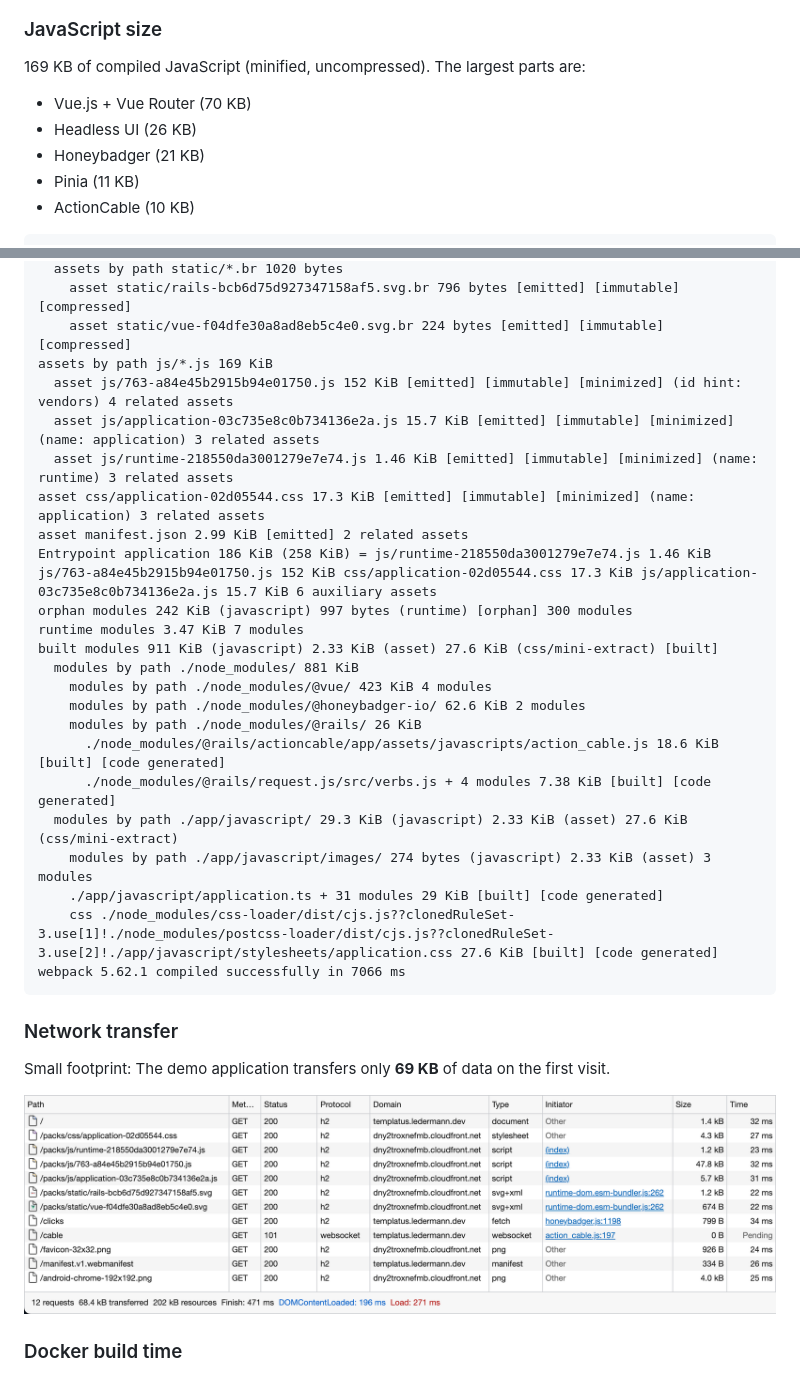
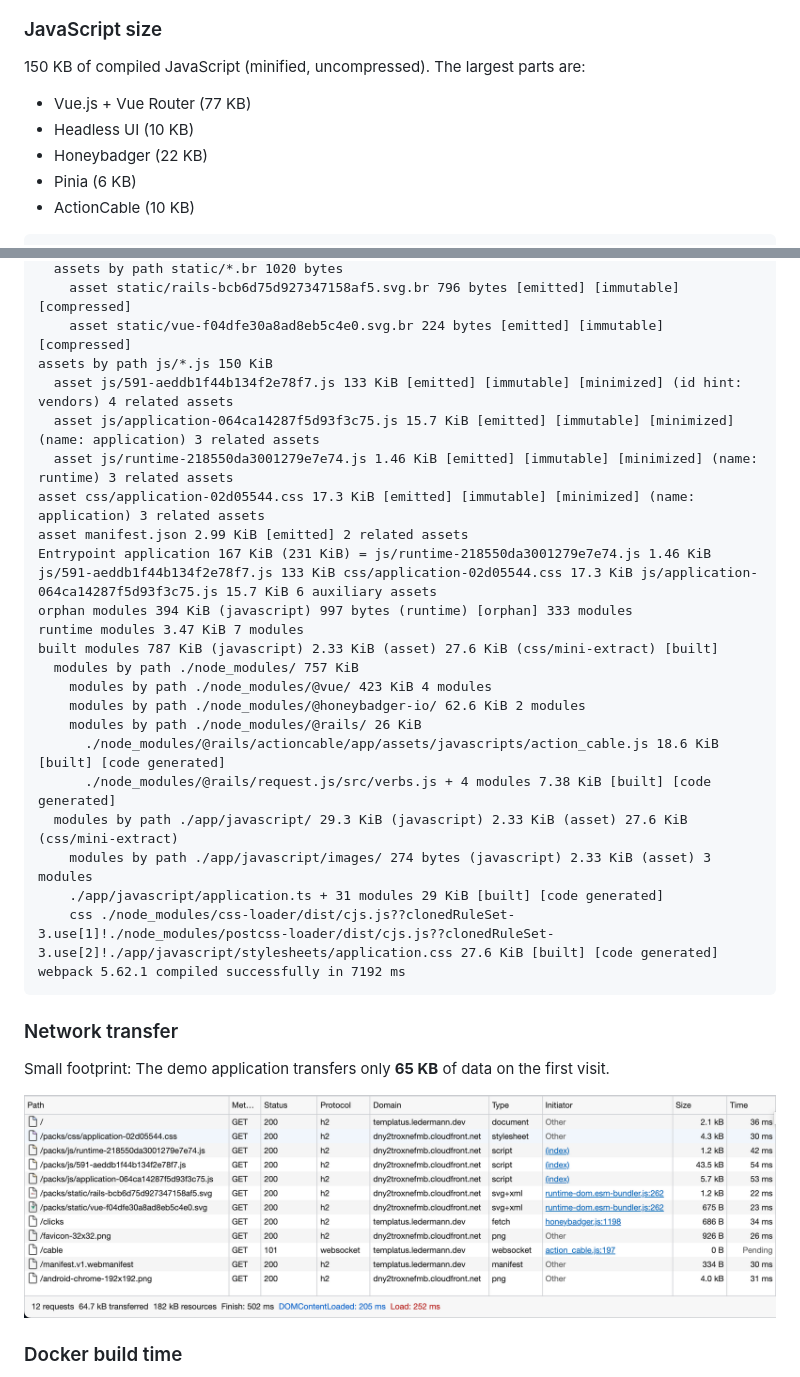
Before and after one commit to templatus/templatus-vue, a Markdown page: README.md, 2 parts joined by grey strips. Rendered like a GitHub page; pictures changed too: docs/network.png.

````diff
--- a/README.md
+++ b/README.md
@@ -99,12 +99,12 @@ Why is there a failing test? It's about missing [Subresource Integrity](https://
 
 ### JavaScript size
 
-169 KB of compiled JavaScript (minified, uncompressed). The largest parts are:
+150 KB of compiled JavaScript (minified, uncompressed). The largest parts are:
 
-- Vue.js + Vue Router (70 KB)
-- Headless UI (26 KB)
-- Honeybadger (21 KB)
-- Pinia (11 KB)
+- Vue.js + Vue Router (77 KB)
+- Headless UI (10 KB)
+- Honeybadger (22 KB)
+- Pinia (6 KB)
 - ActionCable (10 KB)
 
 ```
@@ -123,17 +123,17 @@ assets by path static/ 4.45 KiB
   assets by path static/*.br 1020 bytes
     asset static/rails-bcb6d75d927347158af5.svg.br 796 bytes [emitted] [immutable] [compressed]
     asset static/vue-f04dfe30a8ad8eb5c4e0.svg.br 224 bytes [emitted] [immutable] [compressed]
-assets by path js/*.js 169 KiB
-  asset js/763-a84e45b2915b94e01750.js 152 KiB [emitted] [immutable] [minimized] (id hint: vendors) 4 related assets
-  asset js/application-03c735e8c0b734136e2a.js 15.7 KiB [emitted] [immutable] [minimized] (name: application) 3 related assets
+assets by path js/*.js 150 KiB
+  asset js/591-aeddb1f44b134f2e78f7.js 133 KiB [emitted] [immutable] [minimized] (id hint: vendors) 4 related assets
+  asset js/application-064ca14287f5d93f3c75.js 15.7 KiB [emitted] [immutable] [minimized] (name: application) 3 related assets
   asset js/runtime-218550da3001279e7e74.js 1.46 KiB [emitted] [immutable] [minimized] (name: runtime) 3 related assets
 asset css/application-02d05544.css 17.3 KiB [emitted] [immutable] [minimized] (name: application) 3 related assets
 asset manifest.json 2.99 KiB [emitted] 2 related assets
-Entrypoint application 186 KiB (258 KiB) = js/runtime-218550da3001279e7e74.js 1.46 KiB js/763-a84e45b2915b94e01750.js 152 KiB css/application-02d05544.css 17.3 KiB js/application-03c735e8c0b734136e2a.js 15.7 KiB 6 auxiliary assets
-orphan modules 242 KiB (javascript) 997 bytes (runtime) [orphan] 300 modules
+Entrypoint application 167 KiB (231 KiB) = js/runtime-218550da3001279e7e74.js 1.46 KiB js/591-aeddb1f44b134f2e78f7.js 133 KiB css/application-02d05544.css 17.3 KiB js/application-064ca14287f5d93f3c75.js 15.7 KiB 6 auxiliary assets
+orphan modules 394 KiB (javascript) 997 bytes (runtime) [orphan] 333 modules
 runtime modules 3.47 KiB 7 modules
-built modules 911 KiB (javascript) 2.33 KiB (asset) 27.6 KiB (css/mini-extract) [built]
-  modules by path ./node_modules/ 881 KiB
+built modules 787 KiB (javascript) 2.33 KiB (asset) 27.6 KiB (css/mini-extract) [built]
+  modules by path ./node_modules/ 757 KiB
     modules by path ./node_modules/@vue/ 423 KiB 4 modules
     modules by path ./node_modules/@honeybadger-io/ 62.6 KiB 2 modules
     modules by path ./node_modules/@rails/ 26 KiB
@@ -143,12 +143,12 @@ built modules 911 KiB (javascript) 2.33 KiB (asset) 27.6 KiB (css/mini-extract)
     modules by path ./app/javascript/images/ 274 bytes (javascript) 2.33 KiB (asset) 3 modules
     ./app/javascript/application.ts + 31 modules 29 KiB [built] [code generated]
     css ./node_modules/css-loader/dist/cjs.js??clonedRuleSet-3.use[1]!./node_modules/postcss-loader/dist/cjs.js??clonedRuleSet-3.use[2]!./app/javascript/stylesheets/application.css 27.6 KiB [built] [code generated]
-webpack 5.62.1 compiled successfully in 7066 ms
+webpack 5.62.1 compiled successfully in 7192 ms
 ```
 
 ### Network transfer
 
-Small footprint: The demo application transfers only **69 KB** of data on the first visit.
+Small footprint: The demo application transfers only **65 KB** of data on the first visit.
 
 ![Network](docs/network.png)
 
````
Also changed, not shown: 2 other files.
